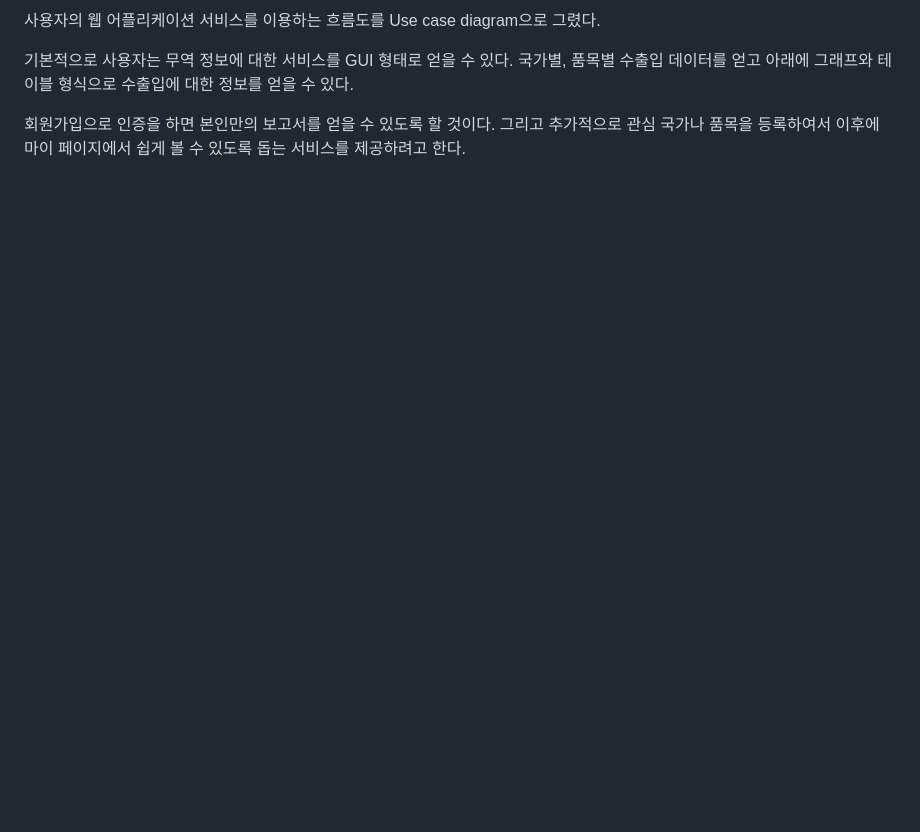
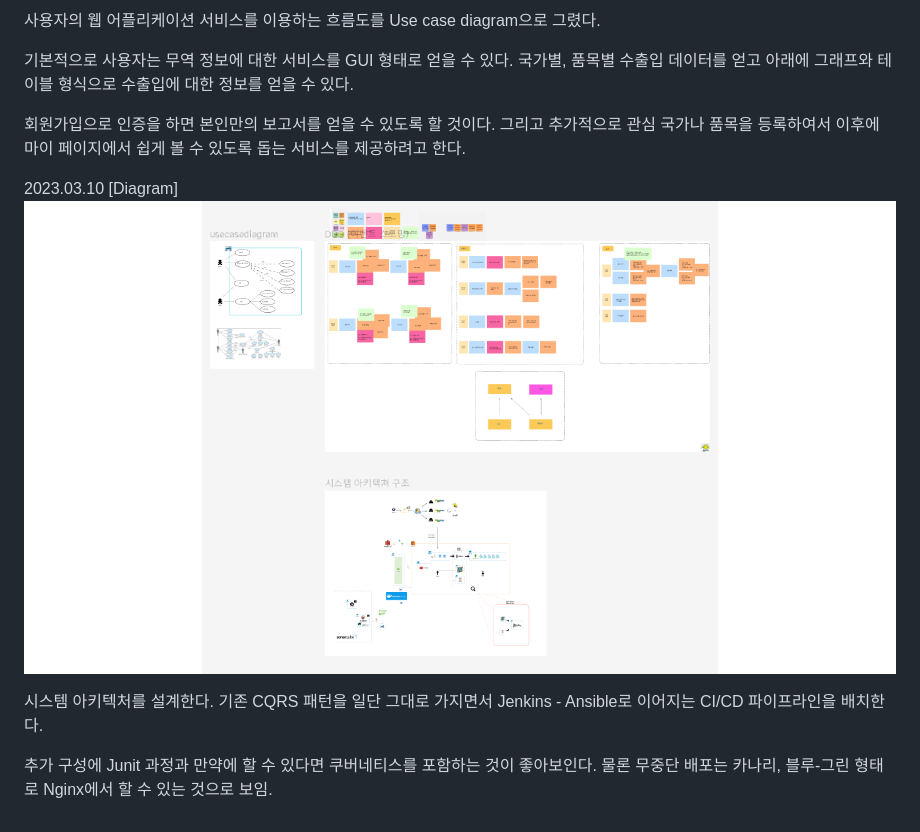
Before and after one commit to eomtiger/ssafycnt, a Markdown page: 김이삭/READEME.md, the part around the change. Rendered like a GitHub page; pictures changed too: 김이삭/다이어그램.png (added); blank space fills up the shorter version.

Commit message:
DDD & system architecture

```diff
--- a/김이삭/READEME.md
+++ b/김이삭/READEME.md
@@ -26,3 +26,14 @@ Figma 및 DDD 구현 - 2023.03.07
 
 회원가입으로 인증을 하면 본인만의 보고서를 얻을 수 있도록 할 것이다.
 그리고 추가적으로 관심 국가나 품목을 등록하여서 이후에 마이 페이지에서 쉽게 볼 수 있도록 돕는 서비스를 제공하려고 한다.
+
+
+2023.03.10
+[Diagram]
+![Diagram](%EB%8B%A4%EC%9D%B4%EC%96%B4%EA%B7%B8%EB%9E%A8.png)
+
+시스템 아키텍처를 설계한다. 기존 CQRS 패턴을 일단 그대로 가지면서
+Jenkins - Ansible로 이어지는 CI/CD 파이프라인을 배치한다.
+
+추가 구성에 Junit 과정과 만약에 할 수 있다면 쿠버네티스를 포함하는 것이 좋아보인다.
+물론 무중단 배포는 카나리, 블루-그린 형태로 Nginx에서 할 수 있는 것으로 보임.
```
